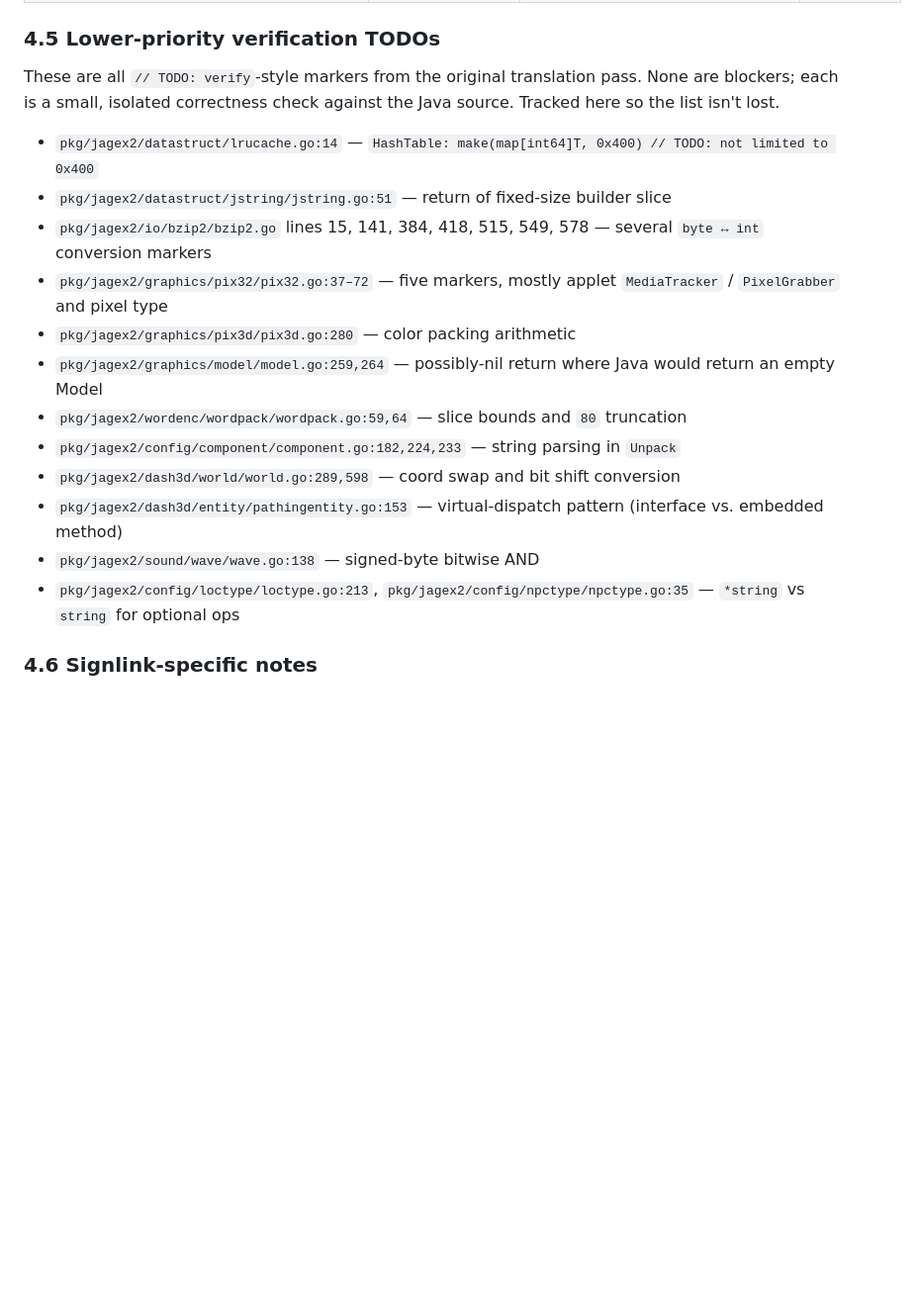
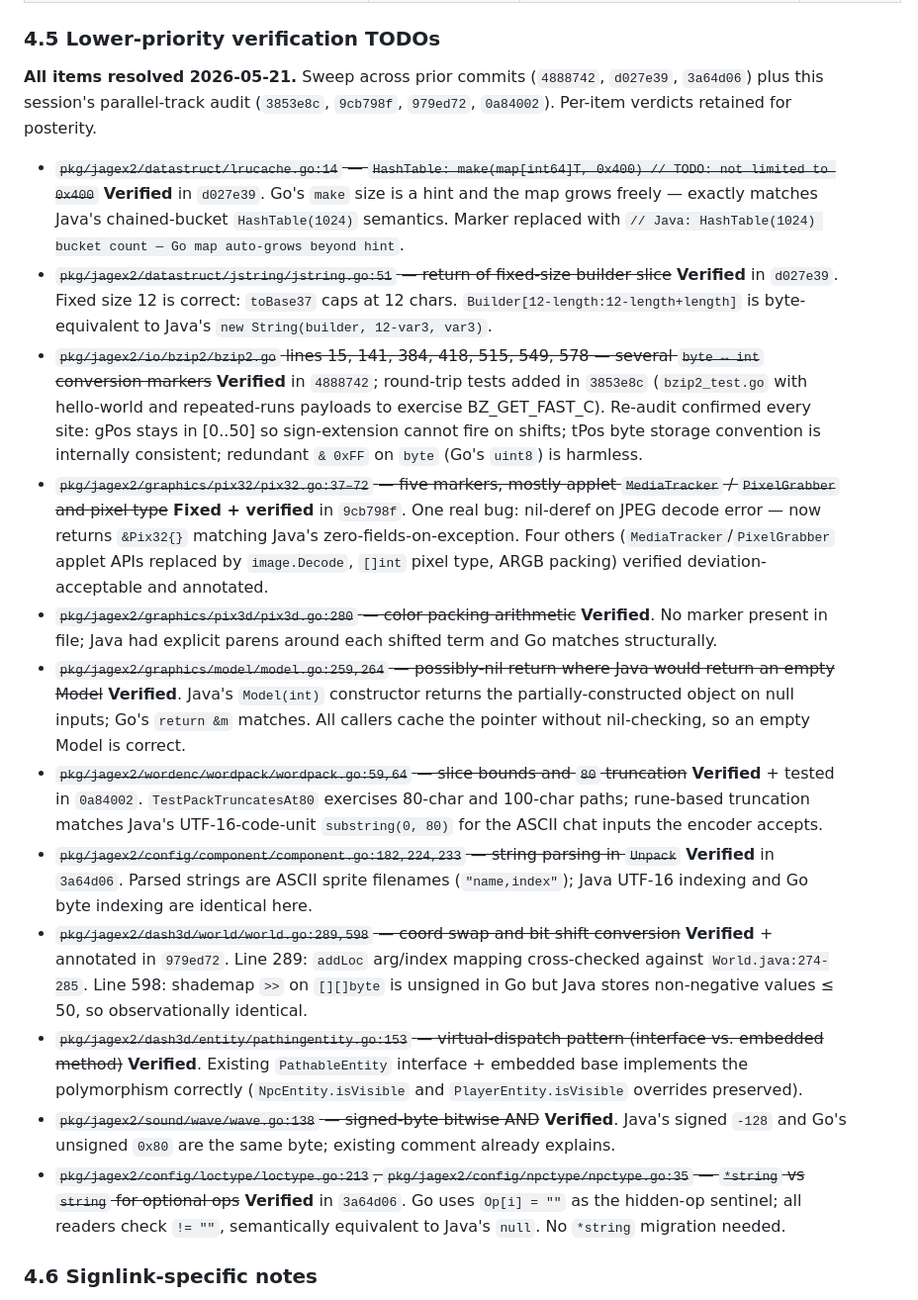
Before and after one commit to zsrv/goscape-client, a Markdown page: PORTING.md, the part around one of its changes. Shown at 99% size. GitHub-like rendering; blank space fills up the shorter version.

```diff
--- a/PORTING.md
+++ b/PORTING.md
@@ -158,22 +158,23 @@ All blockers in this section depend on §5.1 (ClientStream port) and §5.2
 
 ### 4.5 Lower-priority verification TODOs
 
-These are all `// TODO: verify`-style markers from the original translation
-pass. None are blockers; each is a small, isolated correctness check against
-the Java source. Tracked here so the list isn't lost.
+**All items resolved 2026-05-21.** Sweep across prior commits
+(`4888742`, `d027e39`, `3a64d06`) plus this session's parallel-track audit
+(`3853e8c`, `9cb798f`, `979ed72`, `0a84002`). Per-item verdicts retained for
+posterity.
 
-- `pkg/jagex2/datastruct/lrucache.go:14` — `HashTable: make(map[int64]T, 0x400) // TODO: not limited to 0x400`
-- `pkg/jagex2/datastruct/jstring/jstring.go:51` — return of fixed-size builder slice
-- `pkg/jagex2/io/bzip2/bzip2.go` lines 15, 141, 384, 418, 515, 549, 578 — several `byte ↔ int` conversion markers
-- `pkg/jagex2/graphics/pix32/pix32.go:37–72` — five markers, mostly applet `MediaTracker` / `PixelGrabber` and pixel type
-- `pkg/jagex2/graphics/pix3d/pix3d.go:280` — color packing arithmetic
-- `pkg/jagex2/graphics/model/model.go:259,264` — possibly-nil return where Java would return an empty Model
-- `pkg/jagex2/wordenc/wordpack/wordpack.go:59,64` — slice bounds and `80` truncation
-- `pkg/jagex2/config/component/component.go:182,224,233` — string parsing in `Unpack`
-- `pkg/jagex2/dash3d/world/world.go:289,598` — coord swap and bit shift conversion
-- `pkg/jagex2/dash3d/entity/pathingentity.go:153` — virtual-dispatch pattern (interface vs. embedded method)
-- `pkg/jagex2/sound/wave/wave.go:138` — signed-byte bitwise AND
-- `pkg/jagex2/config/loctype/loctype.go:213`, `pkg/jagex2/config/npctype/npctype.go:35` — `*string` vs `string` for optional ops
+- ~~`pkg/jagex2/datastruct/lrucache.go:14` — `HashTable: make(map[int64]T, 0x400) // TODO: not limited to 0x400`~~ **Verified** in `d027e39`. Go's `make` size is a hint and the map grows freely — exactly matches Java's chained-bucket `HashTable(1024)` semantics. Marker replaced with `// Java: HashTable(1024) bucket count — Go map auto-grows beyond hint`.
+- ~~`pkg/jagex2/datastruct/jstring/jstring.go:51` — return of fixed-size builder slice~~ **Verified** in `d027e39`. Fixed size 12 is correct: `toBase37` caps at 12 chars. `Builder[12-length:12-length+length]` is byte-equivalent to Java's `new String(builder, 12-var3, var3)`.
+- ~~`pkg/jagex2/io/bzip2/bzip2.go` lines 15, 141, 384, 418, 515, 549, 578 — several `byte ↔ int` conversion markers~~ **Verified** in `4888742`; round-trip tests added in `3853e8c` (`bzip2_test.go` with hello-world and repeated-runs payloads to exercise BZ_GET_FAST_C). Re-audit confirmed every site: gPos stays in [0..50] so sign-extension cannot fire on shifts; tPos byte storage convention is internally consistent; redundant `& 0xFF` on `byte` (Go's `uint8`) is harmless.
+- ~~`pkg/jagex2/graphics/pix32/pix32.go:37–72` — five markers, mostly applet `MediaTracker` / `PixelGrabber` and pixel type~~ **Fixed + verified** in `9cb798f`. One real bug: nil-deref on JPEG decode error — now returns `&Pix32{}` matching Java's zero-fields-on-exception. Four others (`MediaTracker`/`PixelGrabber` applet APIs replaced by `image.Decode`, `[]int` pixel type, ARGB packing) verified deviation-acceptable and annotated.
+- ~~`pkg/jagex2/graphics/pix3d/pix3d.go:280` — color packing arithmetic~~ **Verified**. No marker present in file; Java had explicit parens around each shifted term and Go matches structurally.
+- ~~`pkg/jagex2/graphics/model/model.go:259,264` — possibly-nil return where Java would return an empty Model~~ **Verified**. Java's `Model(int)` constructor returns the partially-constructed object on null inputs; Go's `return &m` matches. All callers cache the pointer without nil-checking, so an empty Model is correct.
+- ~~`pkg/jagex2/wordenc/wordpack/wordpack.go:59,64` — slice bounds and `80` truncation~~ **Verified** + tested in `0a84002`. `TestPackTruncatesAt80` exercises 80-char and 100-char paths; rune-based truncation matches Java's UTF-16-code-unit `substring(0, 80)` for the ASCII chat inputs the encoder accepts.
+- ~~`pkg/jagex2/config/component/component.go:182,224,233` — string parsing in `Unpack`~~ **Verified** in `3a64d06`. Parsed strings are ASCII sprite filenames (`"name,index"`); Java UTF-16 indexing and Go byte indexing are identical here.
+- ~~`pkg/jagex2/dash3d/world/world.go:289,598` — coord swap and bit shift conversion~~ **Verified** + annotated in `979ed72`. Line 289: `addLoc` arg/index mapping cross-checked against `World.java:274-285`. Line 598: shademap `>>` on `[][]byte` is unsigned in Go but Java stores non-negative values ≤ 50, so observationally identical.
+- ~~`pkg/jagex2/dash3d/entity/pathingentity.go:153` — virtual-dispatch pattern (interface vs. embedded method)~~ **Verified**. Existing `PathableEntity` interface + embedded base implements the polymorphism correctly (`NpcEntity.isVisible` and `PlayerEntity.isVisible` overrides preserved).
+- ~~`pkg/jagex2/sound/wave/wave.go:138` — signed-byte bitwise AND~~ **Verified**. Java's signed `-128` and Go's unsigned `0x80` are the same byte; existing comment already explains.
+- ~~`pkg/jagex2/config/loctype/loctype.go:213`, `pkg/jagex2/config/npctype/npctype.go:35` — `*string` vs `string` for optional ops~~ **Verified** in `3a64d06`. Go uses `Op[i] = ""` as the hidden-op sentinel; all readers check `!= ""`, semantically equivalent to Java's `null`. No `*string` migration needed.
 
 ### 4.6 Signlink-specific notes
 
```
Also changed, not shown: other parts of PORTING.md (+30 -13 lines).
